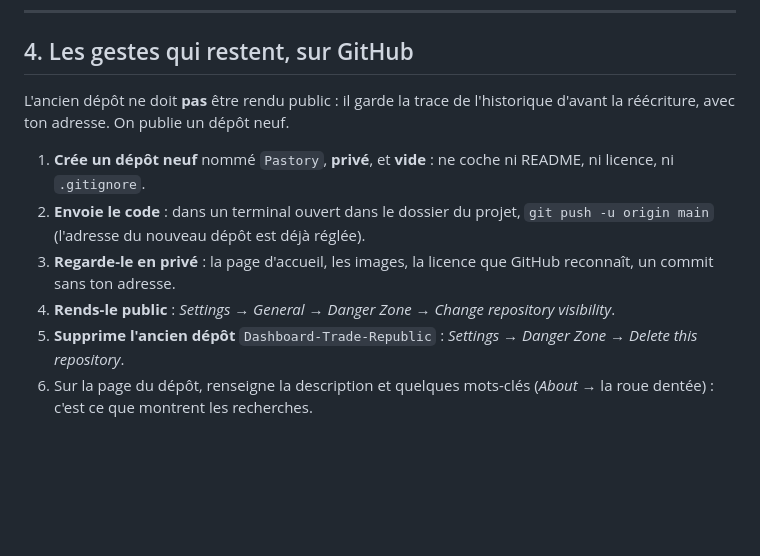
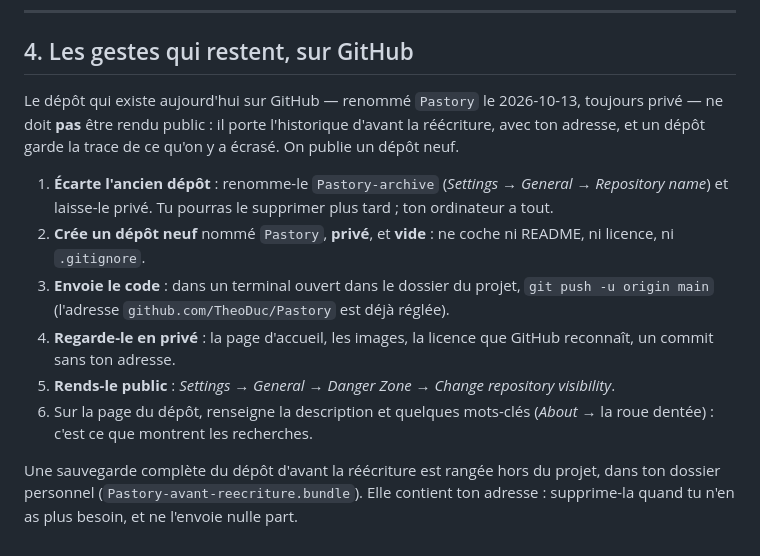
Before and after one commit to TheoDuc/Pastory, a Markdown page: docs/verification/etape-11.md, the part around the change. Drawn GitHub-style; blank space fills up the shorter version.

Commit message:
Préciser les gestes de la publication : un dépôt neuf, l'ancien écarté
Co-Authored-By: Claude Opus 5.5 <noreply@anthropic.com>

```diff
--- a/docs/verification/etape-11.md
+++ b/docs/verification/etape-11.md
@@ -141,17 +141,22 @@ pas été jouée pour de vrai : elle demande un nom de domaine et un serveur de
 
 ## 4. Les gestes qui restent, sur GitHub
 
-L'ancien dépôt ne doit **pas** être rendu public : il garde la trace de l'historique d'avant la
-réécriture, avec ton adresse. On publie un dépôt neuf.
+Le dépôt qui existe aujourd'hui sur GitHub — renommé `Pastory` le 2026-10-13, toujours privé —
+ne doit **pas** être rendu public : il porte l'historique d'avant la réécriture, avec ton
+adresse, et un dépôt garde la trace de ce qu'on y a écrasé. On publie un dépôt neuf.
 
-1. **Crée un dépôt neuf** nommé `Pastory`, **privé**, et **vide** : ne coche ni README, ni
+1. **Écarte l'ancien dépôt** : renomme-le `Pastory-archive` (*Settings → General → Repository
+   name*) et laisse-le privé. Tu pourras le supprimer plus tard ; ton ordinateur a tout.
+2. **Crée un dépôt neuf** nommé `Pastory`, **privé**, et **vide** : ne coche ni README, ni
    licence, ni `.gitignore`.
-2. **Envoie le code** : dans un terminal ouvert dans le dossier du projet, `git push -u origin
-   main` (l'adresse du nouveau dépôt est déjà réglée).
-3. **Regarde-le en privé** : la page d'accueil, les images, la licence que GitHub reconnaît, un
+3. **Envoie le code** : dans un terminal ouvert dans le dossier du projet, `git push -u origin
+   main` (l'adresse `github.com/TheoDuc/Pastory` est déjà réglée).
+4. **Regarde-le en privé** : la page d'accueil, les images, la licence que GitHub reconnaît, un
    commit sans ton adresse.
-4. **Rends-le public** : *Settings → General → Danger Zone → Change repository visibility*.
-5. **Supprime l'ancien dépôt** `Dashboard-Trade-Republic` : *Settings → Danger Zone → Delete this
-   repository*.
+5. **Rends-le public** : *Settings → General → Danger Zone → Change repository visibility*.
 6. Sur la page du dépôt, renseigne la description et quelques mots-clés (*About* → la roue
    dentée) : c'est ce que montrent les recherches.
+
+Une sauvegarde complète du dépôt d'avant la réécriture est rangée hors du projet, dans ton
+dossier personnel (`Pastory-avant-reecriture.bundle`). Elle contient ton adresse : supprime-la
+quand tu n'en as plus besoin, et ne l'envoie nulle part.
```
Also changed, not shown: docs/feuille-de-route.md (+3 -3 lines).
